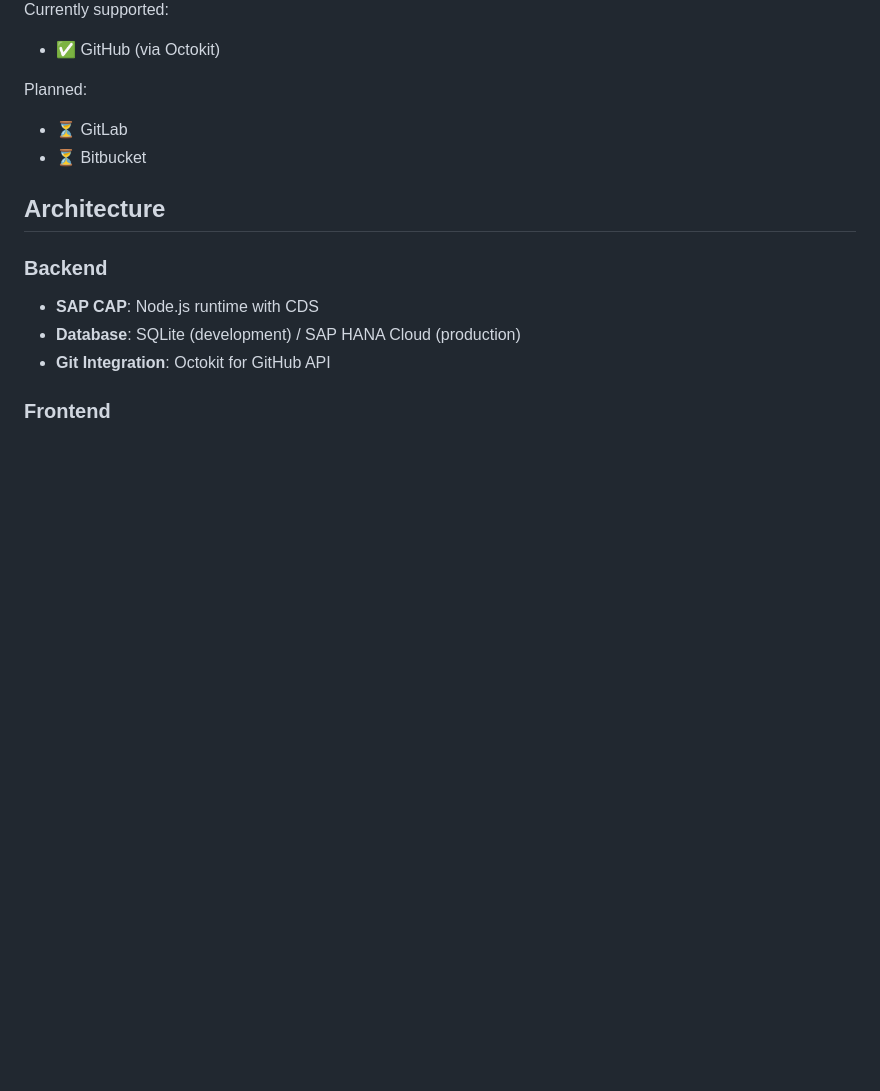
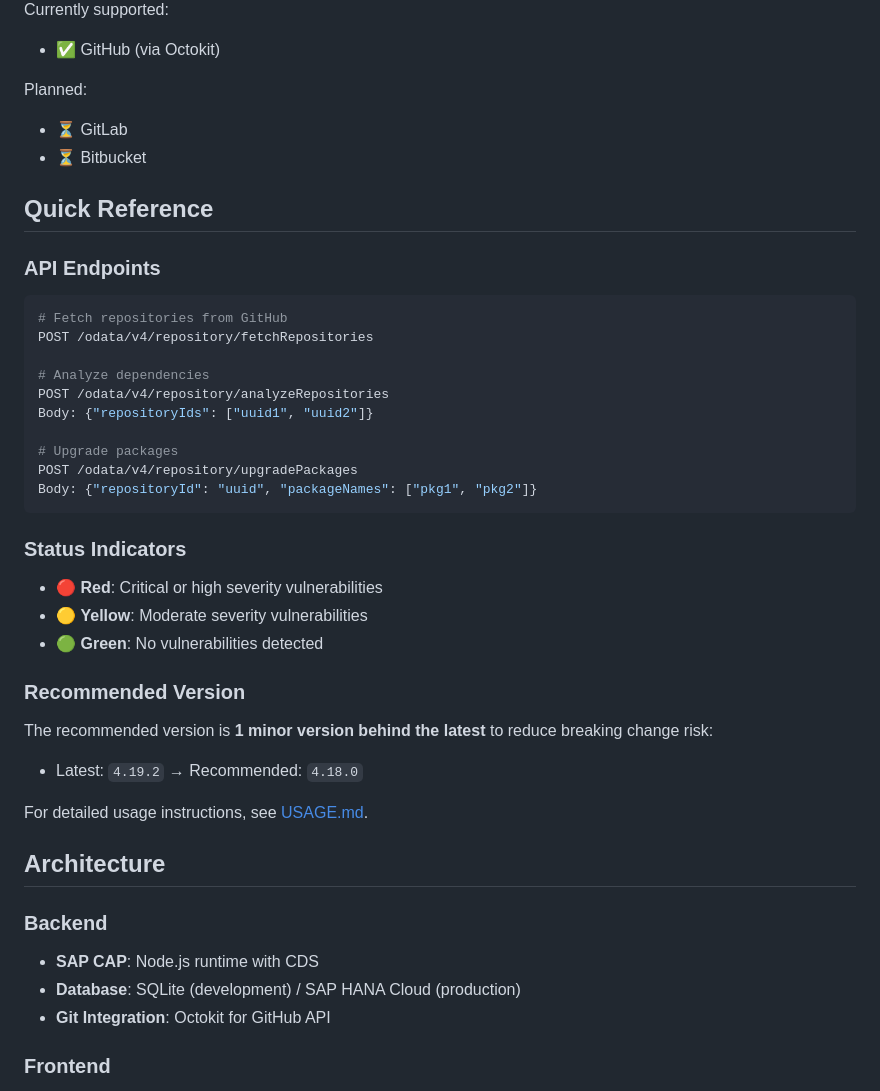
Before and after one commit to marunsct/nodecheck, a Markdown page: README.md, the part around one of its changes. GitHub-like rendering; blank space fills up the shorter version.

Commit message:
Add comprehensive usage guide and update documentation
Co-authored-by: marunsct <42830884+marunsct@users.noreply.github.com>

````diff
--- a/README.md
+++ b/README.md
@@ -109,6 +136,36 @@ Planned:
 - ⏳ GitLab
 - ⏳ Bitbucket
 
+## Quick Reference
+
+### API Endpoints
+
+```bash
+# Fetch repositories from GitHub
+POST /odata/v4/repository/fetchRepositories
+
+# Analyze dependencies
+POST /odata/v4/repository/analyzeRepositories
+Body: {"repositoryIds": ["uuid1", "uuid2"]}
+
+# Upgrade packages
+POST /odata/v4/repository/upgradePackages
+Body: {"repositoryId": "uuid", "packageNames": ["pkg1", "pkg2"]}
+```
+
+### Status Indicators
+
+- 🔴 **Red**: Critical or high severity vulnerabilities
+- 🟡 **Yellow**: Moderate severity vulnerabilities
+- 🟢 **Green**: No vulnerabilities detected
+
+### Recommended Version
+
+The recommended version is **1 minor version behind the latest** to reduce breaking change risk:
+- Latest: `4.19.2` → Recommended: `4.18.0`
+
+For detailed usage instructions, see [USAGE.md](USAGE.md).
+
 ## Architecture
 
 ### Backend
````
Also changed, not shown: other parts of README.md (+27 -0 lines), USAGE.md (added, +370 -0 lines).
